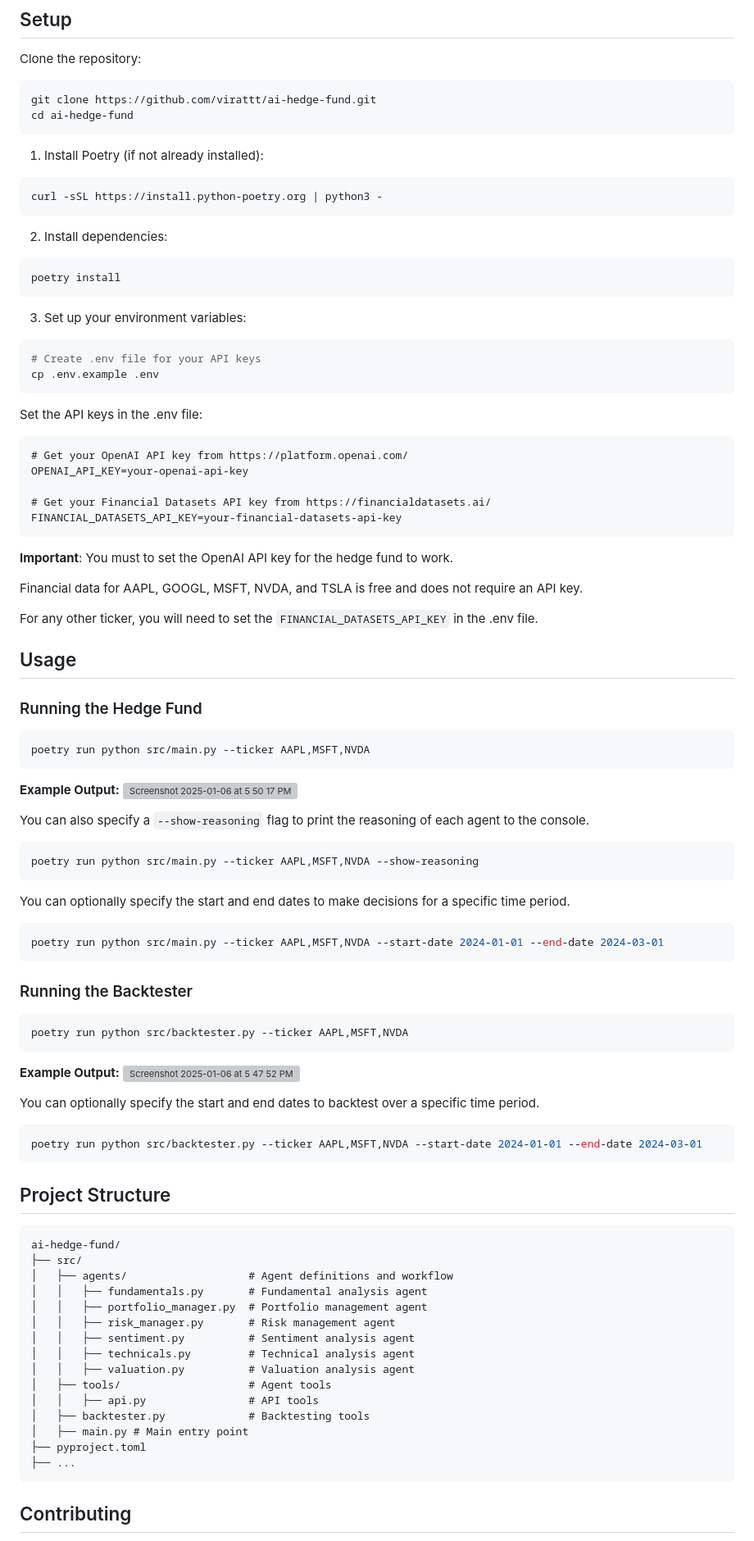
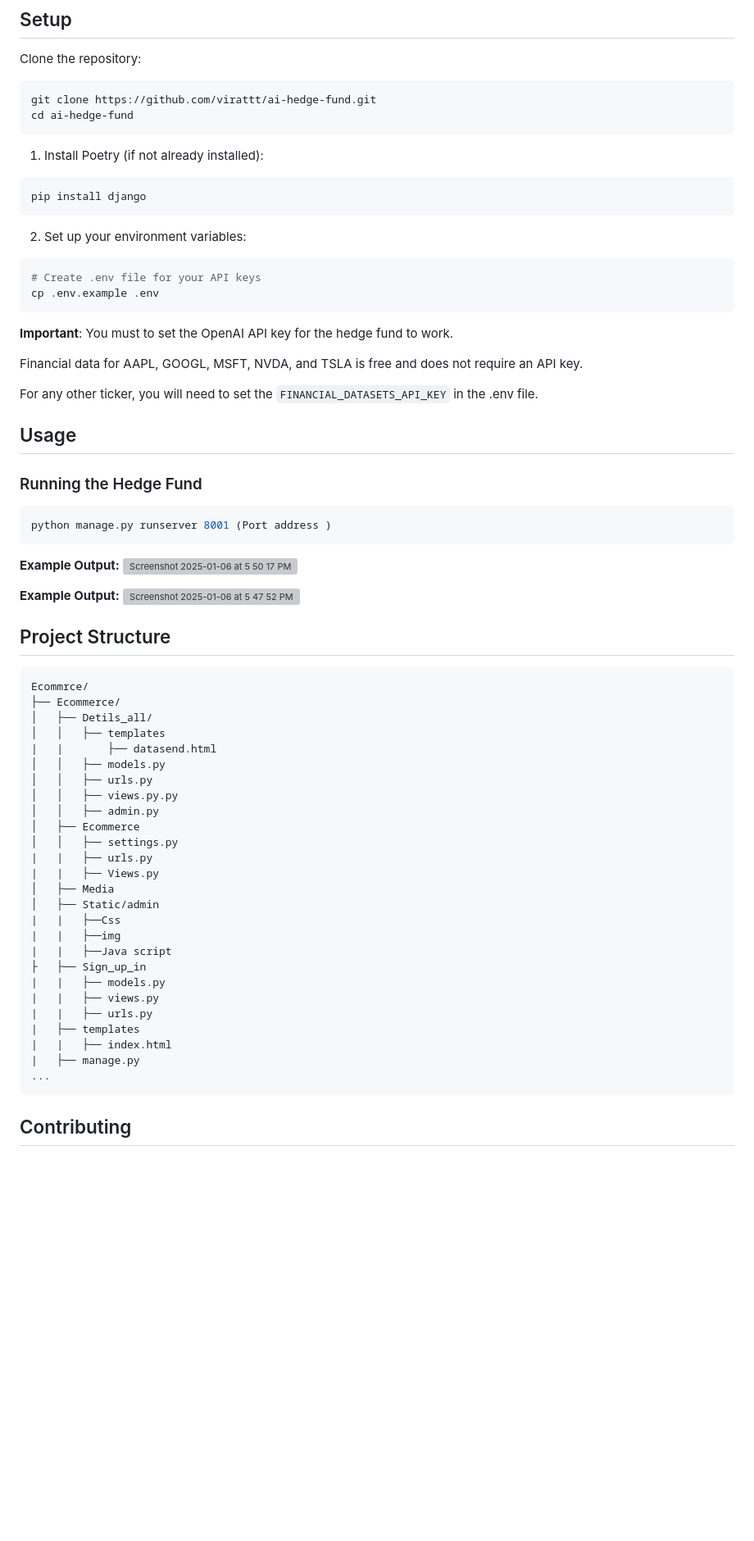
Before and after one commit to codewthR/India_Gems, a Markdown page: README.md, the part around the change. Shown: that part at 82% size. Drawn GitHub-style; blank space fills up the shorter version; grey boxes are pictures that could not be loaded.

````diff
--- a/README.md
+++ b/README.md
@@ -47,29 +47,14 @@ cd ai-hedge-fund
 
 1. Install Poetry (if not already installed):
 ```bash
-curl -sSL https://install.python-poetry.org | python3 -
+pip install django
 ```
 
-2. Install dependencies:
-```bash
-poetry install
-```
-
-3. Set up your environment variables:
+2. Set up your environment variables:
 ```bash
 # Create .env file for your API keys
 cp .env.example .env
 ```
-
-Set the API keys in the .env file:
-```
-# Get your OpenAI API key from https://platform.openai.com/
-OPENAI_API_KEY=your-openai-api-key
-
-# Get your Financial Datasets API key from https://financialdatasets.ai/
-FINANCIAL_DATASETS_API_KEY=your-financial-datasets-api-key
-```
-
 **Important**: You must to set the OpenAI API key for the hedge fund to work.
 
 Financial data for AAPL, GOOGL, MSFT, NVDA, and TSLA is free and does not require an API key.
@@ -80,55 +65,43 @@ For any other ticker, you will need to set the `FINANCIAL_DATASETS_API_KEY` in t
 
 ### Running the Hedge Fund
 ```bash
-poetry run python src/main.py --ticker AAPL,MSFT,NVDA
+python manage.py runserver 8001 (Port address )
 ```
 
 **Example Output:**
 <img width="992" alt="Screenshot 2025-01-06 at 5 50 17 PM" src="https://github.com/user-attachments/assets/e8ca04bf-9989-4a7d-a8b4-34e04666663b" />
 
-You can also specify a `--show-reasoning` flag to print the reasoning of each agent to the console.
-
-```bash
-poetry run python src/main.py --ticker AAPL,MSFT,NVDA --show-reasoning
-```
-You can optionally specify the start and end dates to make decisions for a specific time period.
-
-```bash
-poetry run python src/main.py --ticker AAPL,MSFT,NVDA --start-date 2024-01-01 --end-date 2024-03-01
-```
-
-### Running the Backtester
-
-```bash
-poetry run python src/backtester.py --ticker AAPL,MSFT,NVDA
-```
-
 **Example Output:**
 <img width="941" alt="Screenshot 2025-01-06 at 5 47 52 PM" src="https://github.com/user-attachments/assets/00e794ea-8628-44e6-9a84-8f8a31ad3b47" />
 
-You can optionally specify the start and end dates to backtest over a specific time period.
-
-```bash
-poetry run python src/backtester.py --ticker AAPL,MSFT,NVDA --start-date 2024-01-01 --end-date 2024-03-01
-```
-
 ## Project Structure
 ```
-ai-hedge-fund/
-├── src/
-│   ├── agents/                   # Agent definitions and workflow
-│   │   ├── fundamentals.py       # Fundamental analysis agent
-│   │   ├── portfolio_manager.py  # Portfolio management agent
-│   │   ├── risk_manager.py       # Risk management agent
-│   │   ├── sentiment.py          # Sentiment analysis agent
-│   │   ├── technicals.py         # Technical analysis agent
-│   │   ├── valuation.py          # Valuation analysis agent
-│   ├── tools/                    # Agent tools
-│   │   ├── api.py                # API tools
-│   ├── backtester.py             # Backtesting tools
-│   ├── main.py # Main entry point
-├── pyproject.toml
-├── ...
+Ecommrce/
+├── Ecommerce/
+│   ├── Detils_all/
+│   │   ├── templates
+|   |       ├── datasend.html
+│   │   ├── models.py
+│   │   ├── urls.py
+│   │   ├── views.py.py
+│   │   ├── admin.py
+│   ├── Ecommerce
+│   │   ├── settings.py
+|   |   ├── urls.py
+|   |   ├── Views.py
+│   ├── Media
+│   ├── Static/admin
+|   |   ├──Css
+|   |   ├──img
+|   |   ├──Java script
+├   ├── Sign_up_in
+|   |   ├── models.py
+|   |   ├── views.py
+|   |   ├── urls.py
+|   ├── templates
+|   |   ├── index.html
+|   ├── manage.py
+...
 ```
 
 ## Contributing
````
